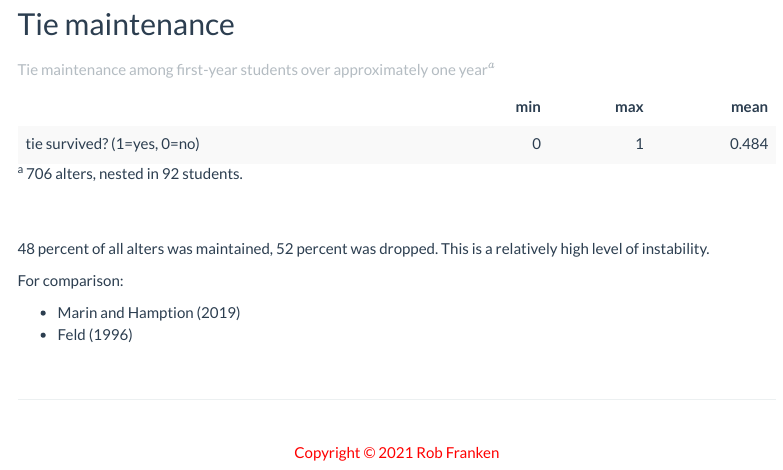
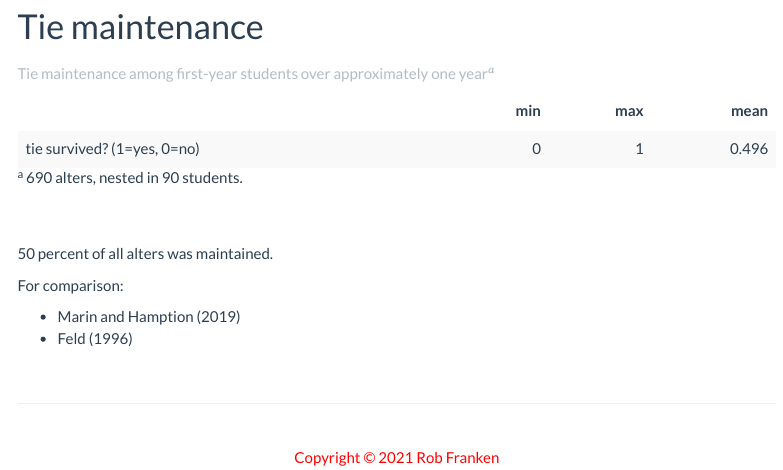
Before and after one commit to robfranken/networkchange, an R Markdown document (des.Rmd): the page in a window 1100 px wide, from 200 px down. Rendered offline with R 4.5, knitr and Pandoc, with nearby package versions; some code elsewhere in the file could not run offline; menus at the side of the page are left out.

Commit message:
update script

````diff
--- a/des.Rmd
+++ b/des.Rmd
@@ -39,26 +39,26 @@ klippy::klippy(position = c('top', 'right'))
 
 
 
-## Tie maintenance
+# Tie maintenance
 ```{r, echo=FALSE}
 rm(list=ls())
+
 load("tie_maintenance.RData")
 
 tab <- psych::describe(df$survive)
 tab<-tab[,c(8,9,3)]
 rownames(tab) <- "tie survived? (1=yes, 0=no)"
 
-
 knitr::kable(tab, digits=3, "html", caption="Tie maintenance among first-year students over approximately one year$^a$") %>%
   kableExtra::kable_styling(bootstrap_options = c("striped", "hover")) %>%
-  kableExtra::add_footnote("706 alters, nested in 92 students.", notation="alphabet")
+  kableExtra::add_footnote("690 alters, nested in 90 students.", notation="alphabet")
 
 
 
 ```
 <br>
 
-48 percent of all alters was maintained, 52 percent was dropped. This is a relatively high level of instability.
+50 percent of all alters was maintained.
 
 For comparison:
 
````
Also changed, not shown: prep.Rmd (+5 -1 lines), tie_maintenance.RData, 9 other files.
